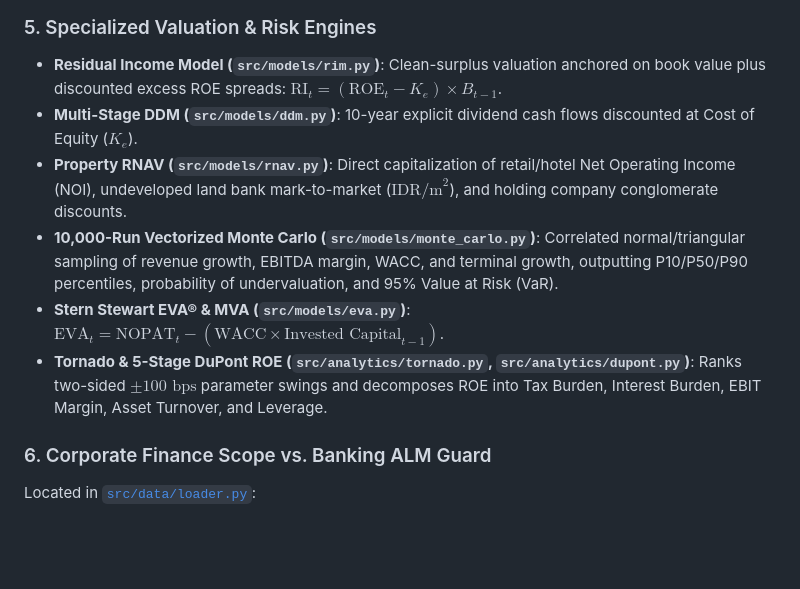
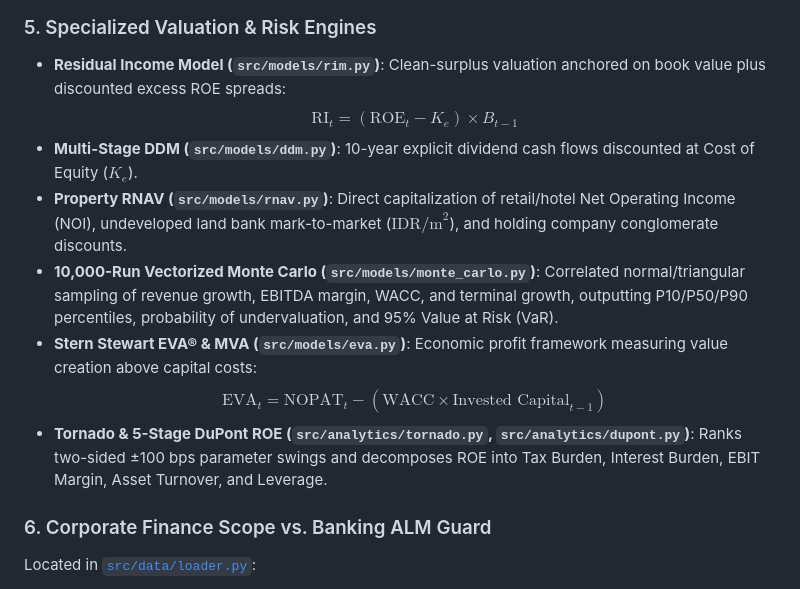
Before and after one commit to celeebi/DBV_Midterm, a Markdown page: README.md, the part around the change. Rendered like a GitHub page; blank space fills up the shorter version.

Commit message:
fix(docs): convert inline RIM and EVA equations to block math to eliminate markdown underscore italics glitch

```diff
--- a/README.md
+++ b/README.md
@@ -194,12 +194,14 @@ Located in [`src/models/three_statement.py`](src/models/three_statement.py):
   $$\text{Total Assets}_t - (\text{Total Liabilities}_t + \text{Total Equity}_t + \text{Minority Interest}_t) \equiv 0.00$$
 
 ### 5. Specialized Valuation & Risk Engines
-- **Residual Income Model (`src/models/rim.py`)**: Clean-surplus valuation anchored on book value plus discounted excess ROE spreads: $\text{RI}_t = (\text{ROE}_t - K_e) \times B_{t-1}$.
+- **Residual Income Model (`src/models/rim.py`)**: Clean-surplus valuation anchored on book value plus discounted excess ROE spreads:
+  $$\text{RI}_t = (\text{ROE}_t - K_e) \times B_{t-1}$$
 - **Multi-Stage DDM (`src/models/ddm.py`)**: 10-year explicit dividend cash flows discounted at Cost of Equity ($K_e$).
 - **Property RNAV (`src/models/rnav.py`)**: Direct capitalization of retail/hotel Net Operating Income (NOI), undeveloped land bank mark-to-market ($\text{IDR/m}^2$), and holding company conglomerate discounts.
 - **10,000-Run Vectorized Monte Carlo (`src/models/monte_carlo.py`)**: Correlated normal/triangular sampling of revenue growth, EBITDA margin, WACC, and terminal growth, outputting P10/P50/P90 percentiles, probability of undervaluation, and 95% Value at Risk (VaR).
-- **Stern Stewart EVA® & MVA (`src/models/eva.py`)**: $\text{EVA}_t = \text{NOPAT}_t - (\text{WACC} \times \text{Invested Capital}_{t-1})$.
-- **Tornado & 5-Stage DuPont ROE (`src/analytics/tornado.py`, `src/analytics/dupont.py`)**: Ranks two-sided $\pm 100\text{ bps}$ parameter swings and decomposes ROE into Tax Burden, Interest Burden, EBIT Margin, Asset Turnover, and Leverage.
+- **Stern Stewart EVA® & MVA (`src/models/eva.py`)**: Economic profit framework measuring value creation above capital costs:
+  $$\text{EVA}_t = \text{NOPAT}_t - (\text{WACC} \times \text{Invested Capital}_{t-1})$$
+- **Tornado & 5-Stage DuPont ROE (`src/analytics/tornado.py`, `src/analytics/dupont.py`)**: Ranks two-sided ±100 bps parameter swings and decomposes ROE into Tax Burden, Interest Burden, EBIT Margin, Asset Turnover, and Leverage.
 
 ### 6. Corporate Finance Scope vs. Banking ALM Guard
 Located in [`src/data/loader.py`](src/data/loader.py):
```
